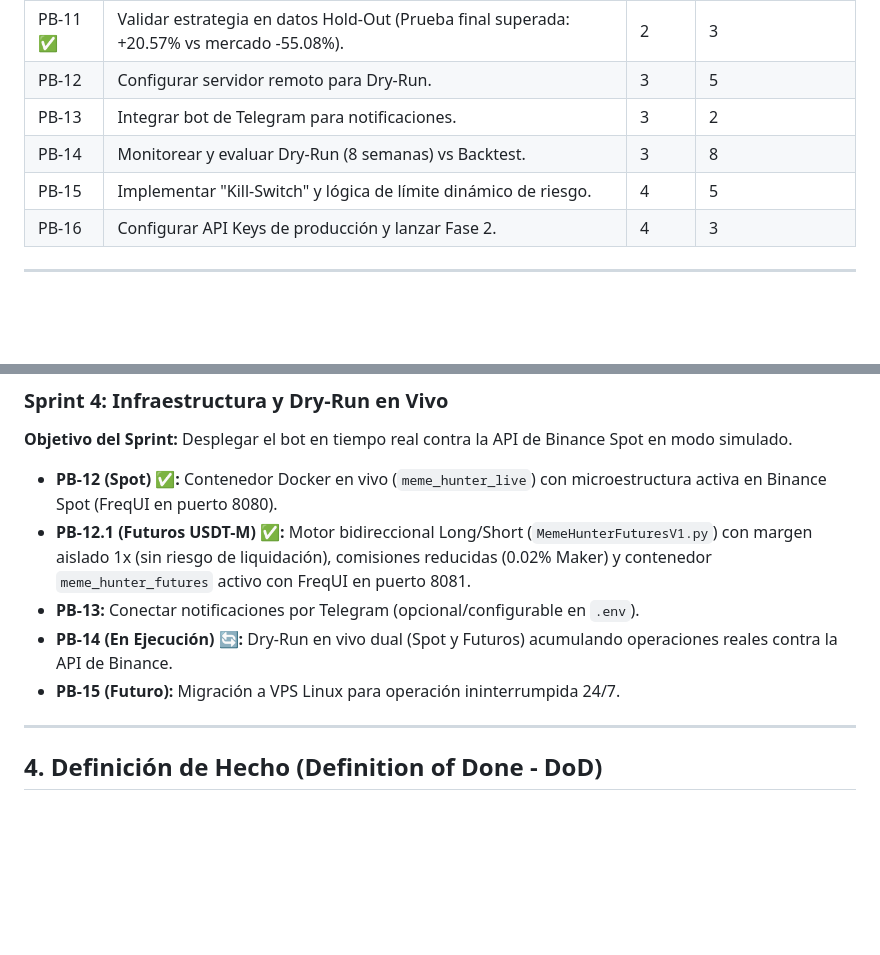
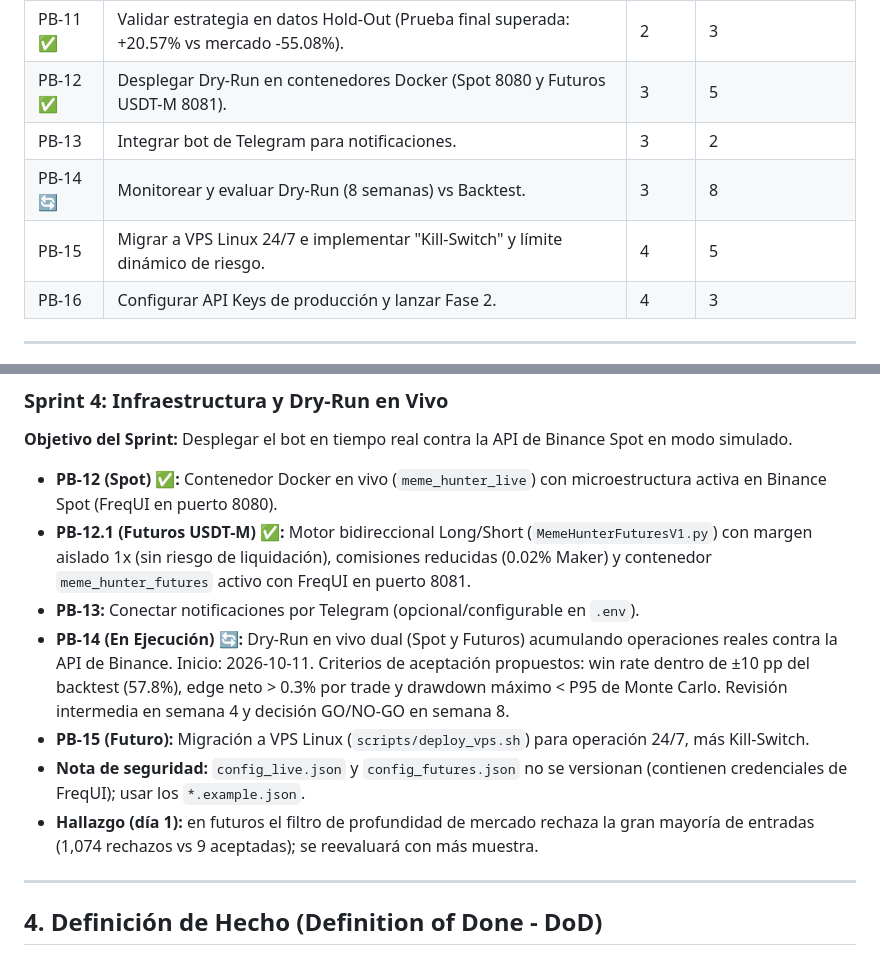
Before and after one commit to kalebCard/MemeHunter, a Markdown page: SCRUM_PLAN.md, 2 parts joined by grey strips. GitHub-like rendering; blank space fills up the shorter version.

Commit message:
docs: alinear backlog y criterios de aceptacion del dry-run

```diff
--- a/SCRUM_PLAN.md
+++ b/SCRUM_PLAN.md
@@ -31,10 +31,10 @@ Este documento organiza el desarrollo del bot de trading **meme_hunter** (basado
 | PB-09 ✅ | Realizar backtest sobre U1 (Líquido) y evaluar contra Benchmark. | 2 | 5 |
 | PB-10 ✅ | Realizar optimización controlada e ingeniería de señales (`hyperopt`). | 2 | 5 |
 | PB-11 ✅ | Validar estrategia en datos Hold-Out (Prueba final superada: +20.57% vs mercado -55.08%). | 2 | 3 |
-| PB-12 | Configurar servidor remoto para Dry-Run. | 3 | 5 |
+| PB-12 ✅ | Desplegar Dry-Run en contenedores Docker (Spot 8080 y Futuros USDT-M 8081). | 3 | 5 |
 | PB-13 | Integrar bot de Telegram para notificaciones. | 3 | 2 |
-| PB-14 | Monitorear y evaluar Dry-Run (8 semanas) vs Backtest. | 3 | 8 |
-| PB-15 | Implementar "Kill-Switch" y lógica de límite dinámico de riesgo. | 4 | 5 |
+| PB-14 🔄 | Monitorear y evaluar Dry-Run (8 semanas) vs Backtest. | 3 | 8 |
+| PB-15 | Migrar a VPS Linux 24/7 e implementar "Kill-Switch" y límite dinámico de riesgo. | 4 | 5 |
 | PB-16 | Configurar API Keys de producción y lanzar Fase 2. | 4 | 3 |
 
 ---
@@ -81,8 +81,10 @@ Este documento organiza el desarrollo del bot de trading **meme_hunter** (basado
 *   **PB-12 (Spot) ✅:** Contenedor Docker en vivo (`meme_hunter_live`) con microestructura activa en Binance Spot (FreqUI en puerto 8080).
 *   **PB-12.1 (Futuros USDT-M) ✅:** Motor bidireccional Long/Short (`MemeHunterFuturesV1.py`) con margen aislado 1x (sin riesgo de liquidación), comisiones reducidas (0.02% Maker) y contenedor `meme_hunter_futures` activo con FreqUI en puerto 8081.
 *   **PB-13:** Conectar notificaciones por Telegram (opcional/configurable en `.env`).
-*   **PB-14 (En Ejecución) 🔄:** Dry-Run en vivo dual (Spot y Futuros) acumulando operaciones reales contra la API de Binance.
-*   **PB-15 (Futuro):** Migración a VPS Linux para operación ininterrumpida 24/7.
+*   **PB-14 (En Ejecución) 🔄:** Dry-Run en vivo dual (Spot y Futuros) acumulando operaciones reales contra la API de Binance. Inicio: 2026-10-11. Criterios de aceptación propuestos: win rate dentro de ±10 pp del backtest (57.8%), edge neto > 0.3% por trade y drawdown máximo < P95 de Monte Carlo. Revisión intermedia en semana 4 y decisión GO/NO-GO en semana 8.
+*   **PB-15 (Futuro):** Migración a VPS Linux (`scripts/deploy_vps.sh`) para operación 24/7, más Kill-Switch.
+*   **Nota de seguridad:** `config_live.json` y `config_futures.json` no se versionan (contienen credenciales de FreqUI); usar los `*.example.json`.
+*   **Hallazgo (día 1):** en futuros el filtro de profundidad de mercado rechaza la gran mayoría de entradas (1,074 rechazos vs 9 aceptadas); se reevaluará con más muestra.
 
 ---
 
```
